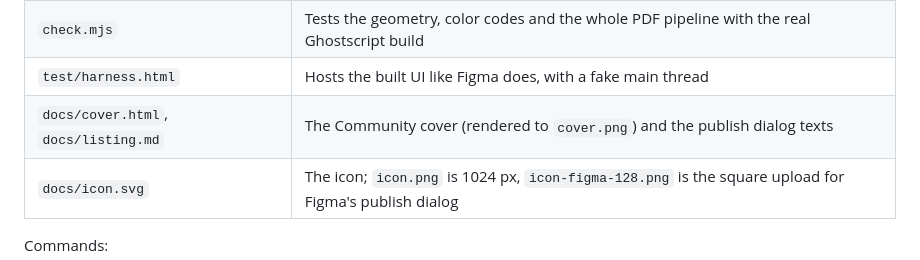
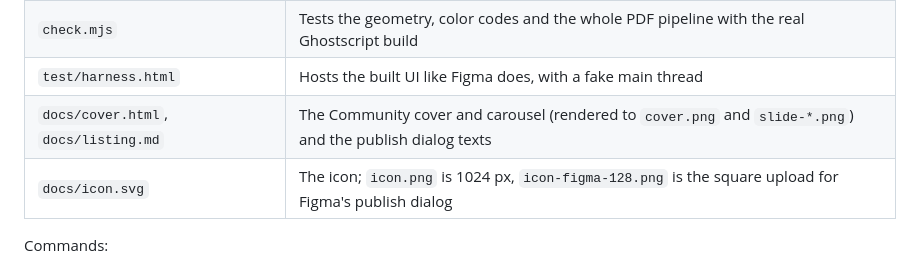
Before and after one commit to marco-vrinssen/print-kit, a Markdown page: README.md, the part around the change. Rendered like a GitHub page.

Commit message:
Add three carousel slides and indent the images note in Colors
Co-Authored-By: Claude Opus 5.5 <noreply@anthropic.com>

```diff
--- a/README.md
+++ b/README.md
@@ -94,7 +94,7 @@ Print Kit ships no Pantone, HKS or RAL color values. Those libraries are license
 | `src/shared/print.js` | Units, formats, page geometry, crop marks, PDF boxes, image resolution |
 | `check.mjs` | Tests the geometry, color codes and the whole PDF pipeline with the real Ghostscript build |
 | `test/harness.html` | Hosts the built UI like Figma does, with a fake main thread |
-| `docs/cover.html`, `docs/listing.md` | The Community cover (rendered to `cover.png`) and the publish dialog texts |
+| `docs/cover.html`, `docs/listing.md` | The Community cover and carousel (rendered to `cover.png` and `slide-*.png`) and the publish dialog texts |
 | `docs/icon.svg` | The icon; `icon.png` is 1024 px, `icon-figma-128.png` is the square upload for Figma's publish dialog |
 
 Commands:
```
Also changed, not shown: CLAUDE.md (+1 -1 lines), docs/listing.md (+1 -1 lines), docs/slide-colors.png (added), docs/slide-create.png (added), docs/slide-export.png (added), 3 other files.
